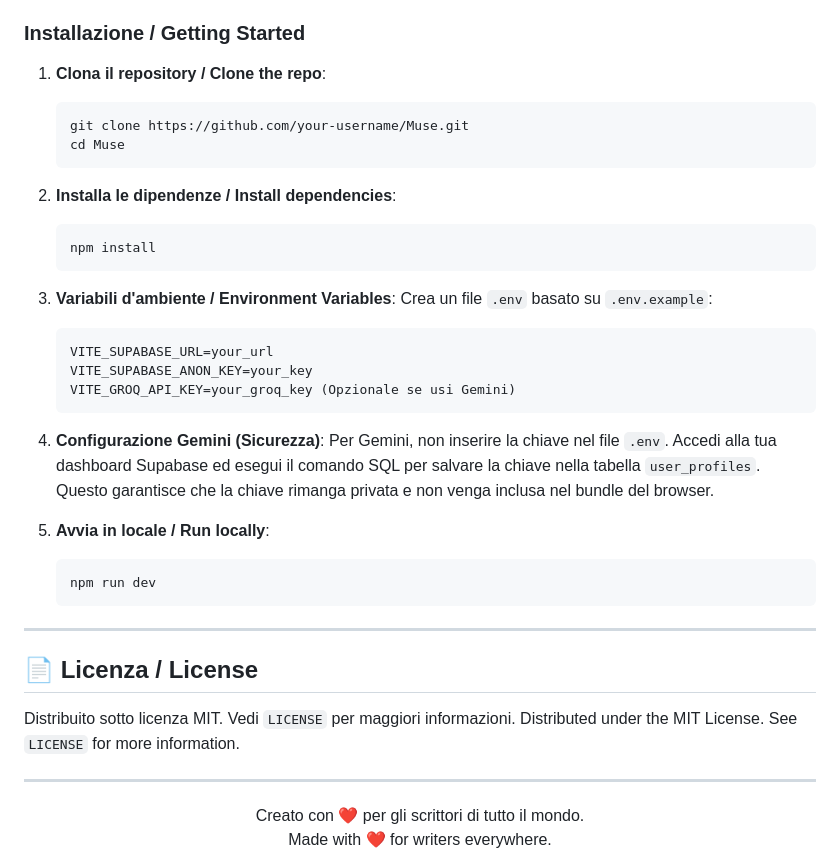
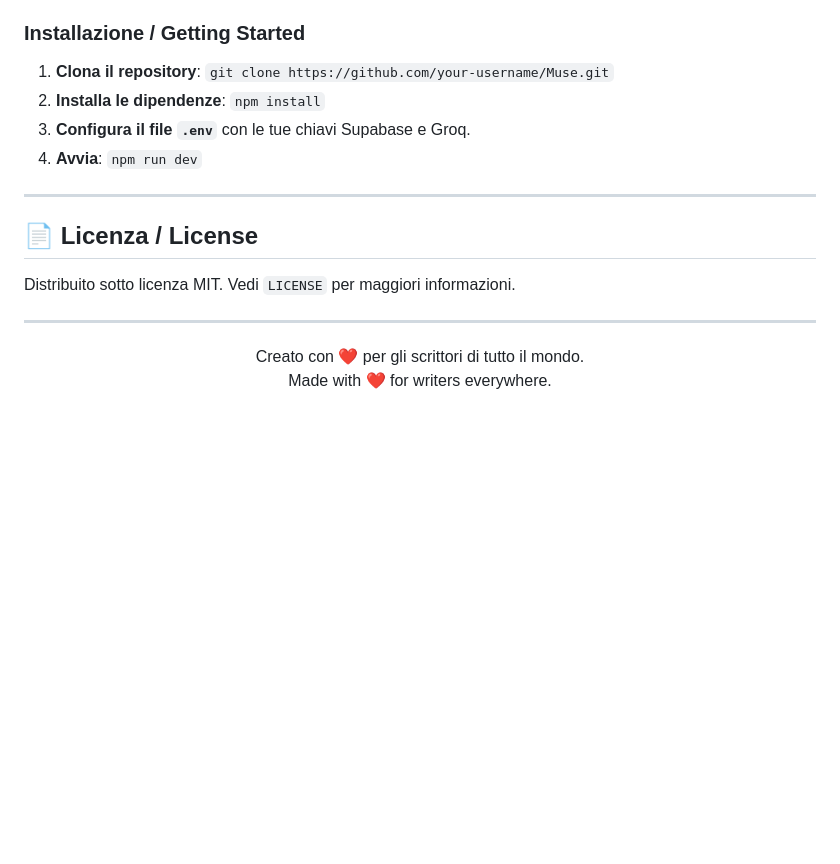
Before and after one commit to warhamster8/Muse, a Markdown page: README.md, the part around one of its changes. GitHub-like rendering; blank space fills up the shorter version.

````diff
--- a/README.md
+++ b/README.md
@@ -70,37 +89,14 @@
 ### Installazione / Getting Started
 
-1. **Clona il repository / Clone the repo**:
-   ```bash
-   git clone https://github.com/your-username/Muse.git
-   cd Muse
-   ```
-
-2. **Installa le dipendenze / Install dependencies**:
-   ```bash
-   npm install
-   ```
-
-3. **Variabili d'ambiente / Environment Variables**:
-   Crea un file `.env` basato su `.env.example`:
-   ```env
-   VITE_SUPABASE_URL=your_url
-   VITE_SUPABASE_ANON_KEY=your_key
-   VITE_GROQ_API_KEY=your_groq_key (Opzionale se usi Gemini)
-   ```
-
-4. **Configurazione Gemini (Sicurezza)**:
-   Per Gemini, non inserire la chiave nel file `.env`. Accedi alla tua dashboard Supabase ed esegui il comando SQL per salvare la chiave nella tabella `user_profiles`. Questo garantisce che la chiave rimanga privata e non venga inclusa nel bundle del browser.
-
-5. **Avvia in locale / Run locally**:
-   ```bash
-   npm run dev
-   ```
+1. **Clona il repository**: `git clone https://github.com/your-username/Muse.git`
+2. **Installa le dipendenze**: `npm install`
+3. **Configura il file `.env`** con le tue chiavi Supabase e Groq.
+4. **Avvia**: `npm run dev`
 
 ---
 
 ## 📄 Licenza / License
 Distribuito sotto licenza MIT. Vedi `LICENSE` per maggiori informazioni.
-Distributed under the MIT License. See `LICENSE` for more information.
 
 ---
 
````
Also changed, not shown: other parts of README.md (+39 -20 lines).
